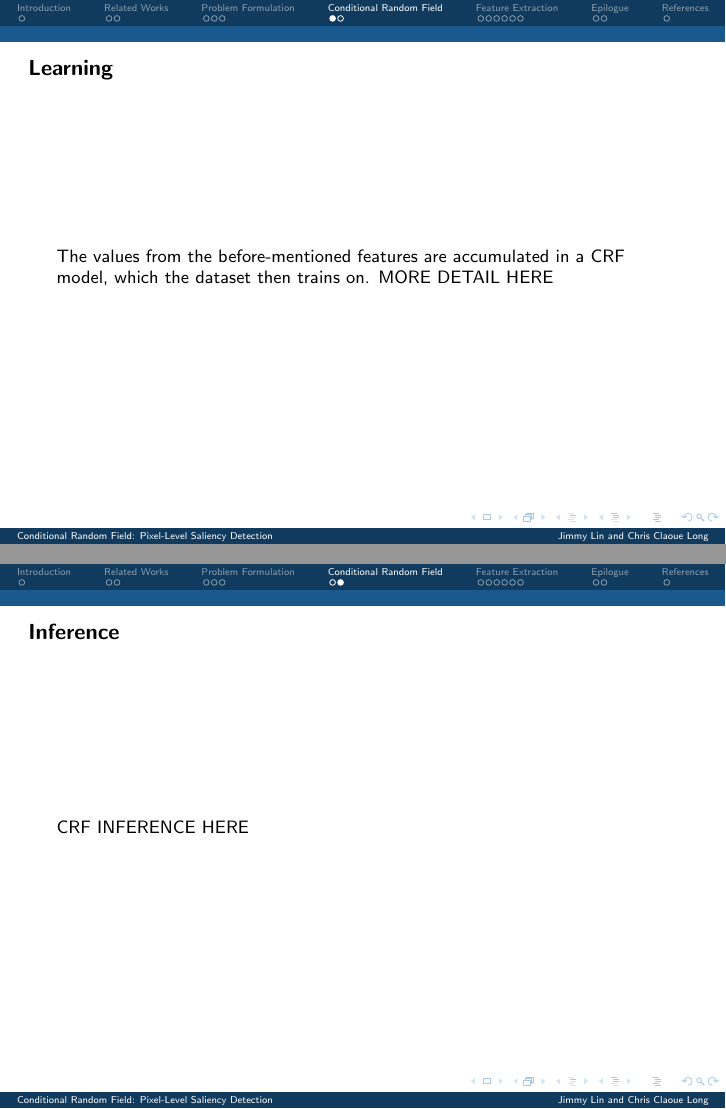
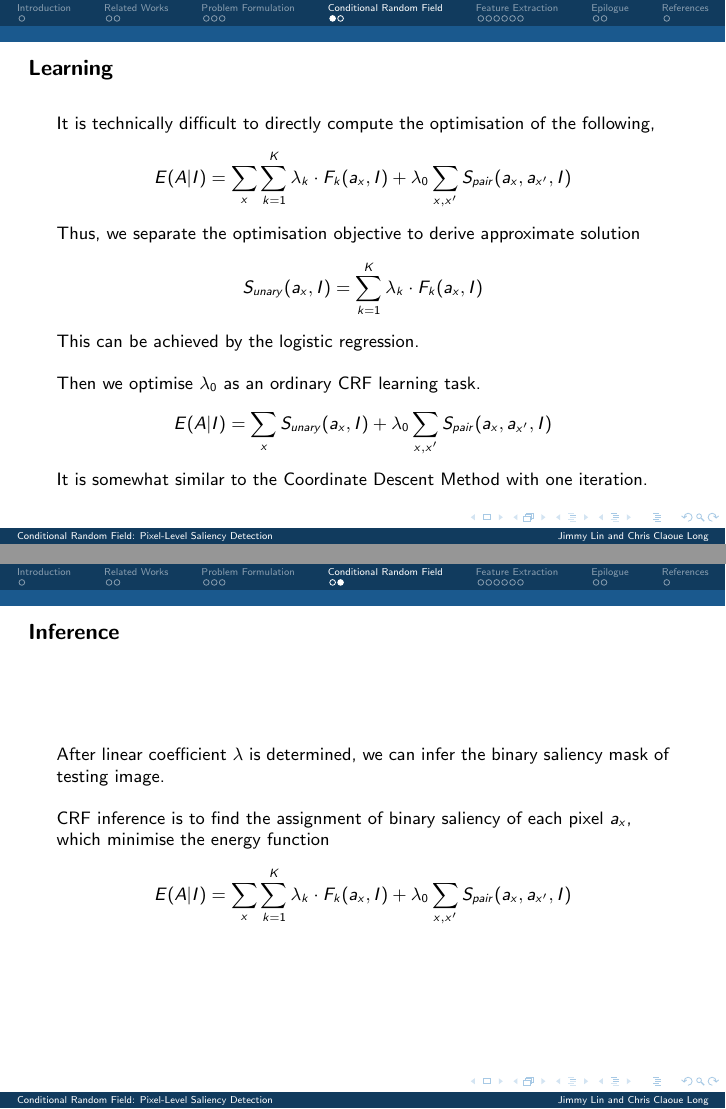
Before and after one commit to xinlin192/SaliencyDetection, LaTeX slides (finalPresentation/2550project.tex): pages 8 and 9 of 18, joined at a grey line. Compiled offline with pdfLaTeX.

Commit message:
before presentation version

```diff
--- a/finalPresentation/2550project.tex
+++ b/finalPresentation/2550project.tex
@@ -136,11 +135,28 @@
 \section{Conditional Random Field}
 \frame{
     \frametitle{Learning}
-    The values from the before-mentioned features are accumulated in a CRF model, which the dataset then trains on. MORE DETAIL HERE
+    It is technically difficult to directly compute the optimisation of the following,
+    $$
+    E(A|I) = \SUM_x \SUM_{k=1}^K \lambda_k \cdot F_k(a_x,I) + \lambda_0 \SUM_{x,x'}S_{pair}(a_x,a_{x'},I)
+    $$
+    Thus, we separate the optimisation objective to derive approximate solution
+    $$
+    S_{unary}(a_x,I) = \SUM_{k=1}^K \lambda_k \cdot F_k(a_x,I)
+    $$
+    This can be achieved by the logistic regression. \\[10pt]
+    Then we optimise $\lambda_0$ as an ordinary CRF learning task.
+    $$
+    E(A|I) = \SUM_x S_{unary}(a_x,I) + \lambda_0 \SUM_{x,x'}S_{pair}(a_x,a_{x'},I)
+    $$
+    It is somewhat similar to the Coordinate Descent Method with one iteration.
 }
 \frame{
     \frametitle{Inference}
-    CRF INFERENCE HERE
+    After linear coefficient $\lambda$ is determined, we can infer the binary saliency mask of testing image. \\[10pt]
+    CRF inference is to find the assignment of binary saliency of each pixel $a_x$, which minimise the energy function
+    $$
+    E(A|I) = \SUM_x \SUM_{k=1}^K \lambda_k \cdot F_k(a_x,I) + \lambda_0 \SUM_{x,x'}S_{pair}(a_x,a_{x'},I)
+    $$
 }
 %}}}
 
```
Also changed, not shown: finalPresentation/2550project.pdf, finalPresentation/2550project.tex (5 more changed lines), 1 other file.
